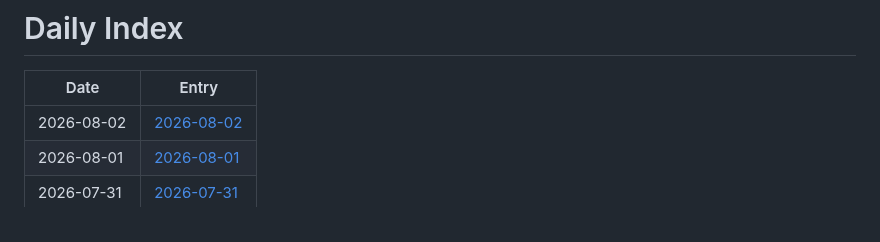
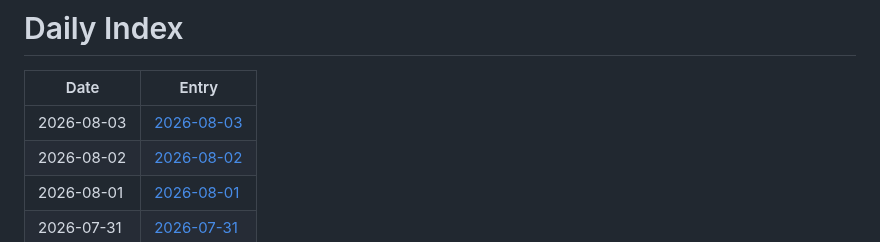
Before and after one commit to jay87406/code-arena, a Markdown page: github-daily-pulse/logs/INDEX.md, the part around the change. Drawn GitHub-style.

Commit message:
chore: daily pulse update

```diff
--- a/github-daily-pulse/logs/INDEX.md
+++ b/github-daily-pulse/logs/INDEX.md
@@ -2,6 +2,7 @@
 
 | Date | Entry |
 |---|---|
+| 2026-08-03 | [2026-08-03](logs/2026-08/2026-08-03.md) |
 | 2026-08-02 | [2026-08-02](logs/2026-08/2026-08-02.md) |
 | 2026-08-01 | [2026-08-01](logs/2026-08/2026-08-01.md) |
 | 2026-07-31 | [2026-07-31](logs/2026-07/2026-07-31.md) |
```
Also changed, not shown: 1 other file.
